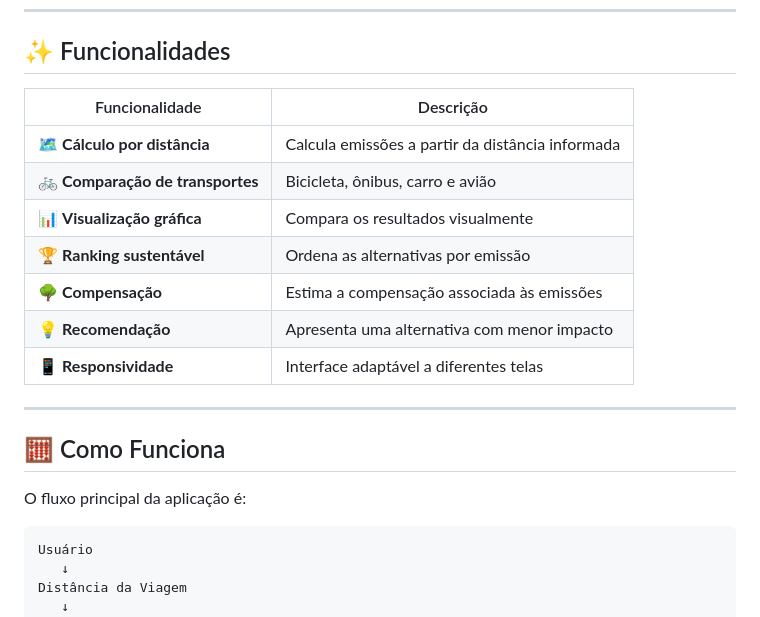
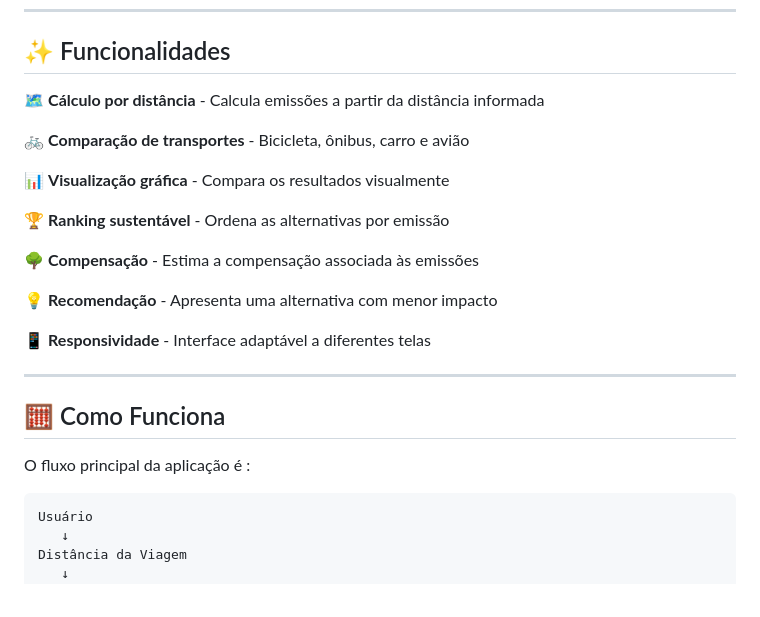
Before and after one commit to MCLG1661/Calculadora-de-Emissao-de-CO2, a Markdown page: README.md, the part around one of its changes. Drawn GitHub-style.

````diff
--- a/README.md
+++ b/README.md
@@ -62,21 +62,25 @@ A aplicação permite:
 
 ## ✨ Funcionalidades
 
-| Funcionalidade | Descrição |
-|---|---|
-| 🗺️ **Cálculo por distância** | Calcula emissões a partir da distância informada |
-| 🚲 **Comparação de transportes** | Bicicleta, ônibus, carro e avião |
-| 📊 **Visualização gráfica** | Compara os resultados visualmente |
-| 🏆 **Ranking sustentável** | Ordena as alternativas por emissão |
-| 🌳 **Compensação** | Estima a compensação associada às emissões |
-| 💡 **Recomendação** | Apresenta uma alternativa com menor impacto |
-| 📱 **Responsividade** | Interface adaptável a diferentes telas |
+🗺️ **Cálculo por distância** - Calcula emissões a partir da distância informada
+
+🚲 **Comparação de transportes** - Bicicleta, ônibus, carro e avião
+
+📊 **Visualização gráfica** - Compara os resultados visualmente
+
+🏆 **Ranking sustentável** - Ordena as alternativas por emissão
+
+🌳 **Compensação** - Estima a compensação associada às emissões
+
+💡 **Recomendação** - Apresenta uma alternativa com menor impacto
+
+📱 **Responsividade** - Interface adaptável a diferentes telas
 
 ---
 
 ## 🧮 Como Funciona
 
-O fluxo principal da aplicação é:
+O fluxo principal da aplicação é :
 
 ```text
 Usuário
````
Also changed, not shown: other parts of README.md (+31 -27 lines).
